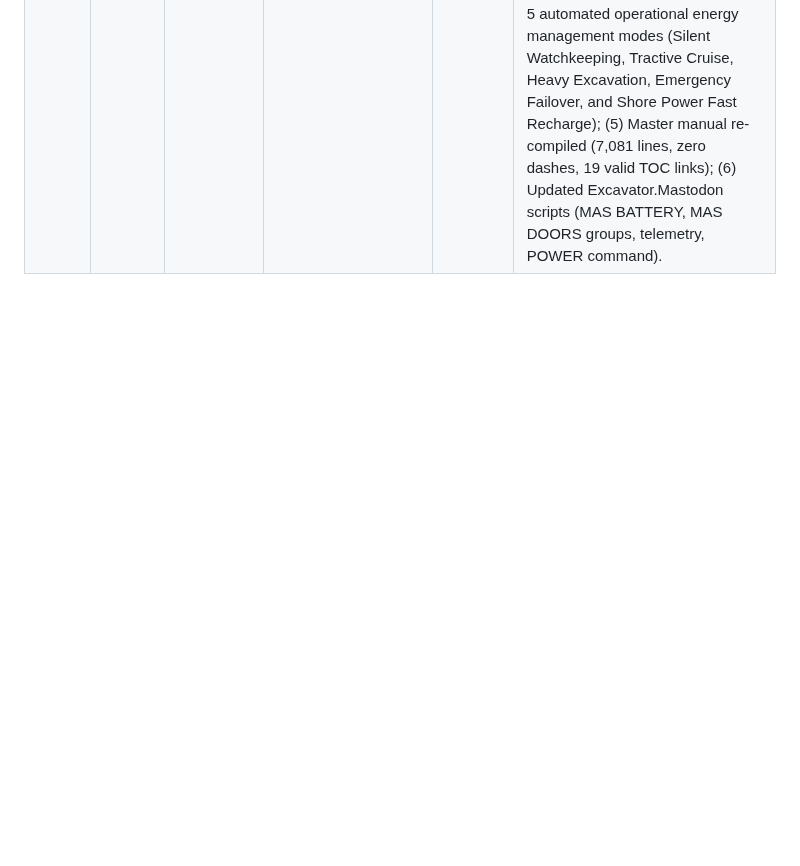
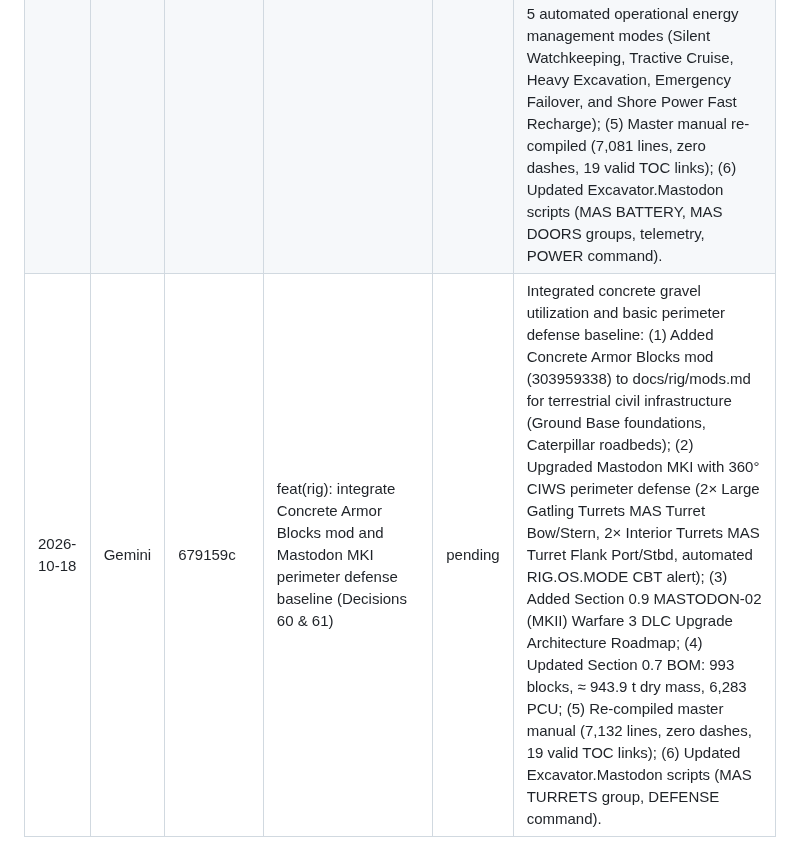
Before and after one commit to blae-code/space-engineers, a Markdown page: docs/review-queue.md, the part around the change. Drawn GitHub-style; blank space fills up the shorter version.

Commit message:
docs: add review queue entry for Decisions 60 & 61 concrete and perimeter defense
Agent: Gemini

```diff
--- a/docs/review-queue.md
+++ b/docs/review-queue.md
@@ -20,3 +20,4 @@ Gemini appends a row per finished task (`pending`). Claude reviews and sets the
 | 2026-10-18 | Gemini | c1217a9 | feat(rig): integrate 5-point immersive mechanical and automation suite for Mastodon MKI (Decision 57) | pending | Integrated Auto-Leveling Bedrock Jacks (sloped terrain compensation up to 20°), Retractable Crew Boarding Ladder (Port L2 hinge with proximity sensor), Active Gravity-Horizon Tool Head Leveling with 4.0 m safety stop, Underbelly Tailings Aggregate Spreader, and Smart Anti-Jackknife Drawbar Dynamics. Master manual re-compiled (6,840 lines, zero dashes), logged Decision 57 in CHANGELOG & project-map, updated Program.cs. |
 | 2026-10-18 | Gemini | 7939622 | feat(rig): integrate Tri-Fuel power redundancy and closed-loop field metallurgy for Mastodon MKI (Decision 58) | pending | Upgraded Mastodon MKI for autonomous field endurance without resupply: (1) Added 1x Basic Refinery (MAS Field Refinery, 330 kW) in Carriage 2 Field Workshop for closed-loop in-situ metallurgy (raw ore to ingots to assembler); (2) Tri-Fuel power architecture: Tier 1 Nuclear (2x Small Reactors, 30 MW), Tier 2 Renewable (4x flush solar panels, 640 kW peak†), Tier 3 Emergency Hydrogen (1x H2 Engine, 5 MW) drawing from 10,000,000 L H2 tank farm; (3) Added MAS EC Power and MAS EC Ice watchdogs; (4) Synchronized master manual (6,926 lines, zero dashes, 19 valid TOC links); (5) Updated Excavator.Mastodon scripts. |
 | 2026-10-18 | Gemini | ea422de | feat(rig): integrate player circulation network, Jefferies tubes, and 18 MWh hybrid power suite for Mastodon MKI (Decision 59) | pending | Integrated physical engineer circulation and hybrid energy suite: (1) Pressurized player walkways with Port L2 boarding airlock, Port L3 Jefferies tube / crawlway (X -2) bypassing cargo buffer and power vault, enclosed articulated accordion gangway (Z -9 to -8), central workshop corridor, vertical flight ladderwell to Level L6, and flight deck perimeter catwalks; (2) Physical maintenance & manual inventory ports exposed on every major storage, reactor, engine, refinery, and sorter block; (3) Upgraded 18.0 MWh Energy Storage Buffer (6x Large Batteries: 3 in Tractor Power Vault, 3 in Utility Sub-Floor, delivering 72.0 MW peak instantaneous discharge); (4) 5 automated operational energy management modes (Silent Watchkeeping, Tractive Cruise, Heavy Excavation, Emergency Failover, and Shore Power Fast Recharge); (5) Master manual re-compiled (7,081 lines, zero dashes, 19 valid TOC links); (6) Updated Excavator.Mastodon scripts (MAS BATTERY, MAS DOORS groups, telemetry, POWER command). |
+| 2026-10-18 | Gemini | 679159c | feat(rig): integrate Concrete Armor Blocks mod and Mastodon MKI perimeter defense baseline (Decisions 60 & 61) | pending | Integrated concrete gravel utilization and basic perimeter defense baseline: (1) Added Concrete Armor Blocks mod (303959338) to docs/rig/mods.md for terrestrial civil infrastructure (Ground Base foundations, Caterpillar roadbeds); (2) Upgraded Mastodon MKI with 360° CIWS perimeter defense (2× Large Gatling Turrets MAS Turret Bow/Stern, 2× Interior Turrets MAS Turret Flank Port/Stbd, automated RIG.OS.MODE CBT alert); (3) Added Section 0.9 MASTODON-02 (MKII) Warfare 3 DLC Upgrade Architecture Roadmap; (4) Updated Section 0.7 BOM: 993 blocks, ≈ 943.9 t dry mass, 6,283 PCU; (5) Re-compiled master manual (7,132 lines, zero dashes, 19 valid TOC links); (6) Updated Excavator.Mastodon scripts (MAS TURRETS group, DEFENSE command). |
```
